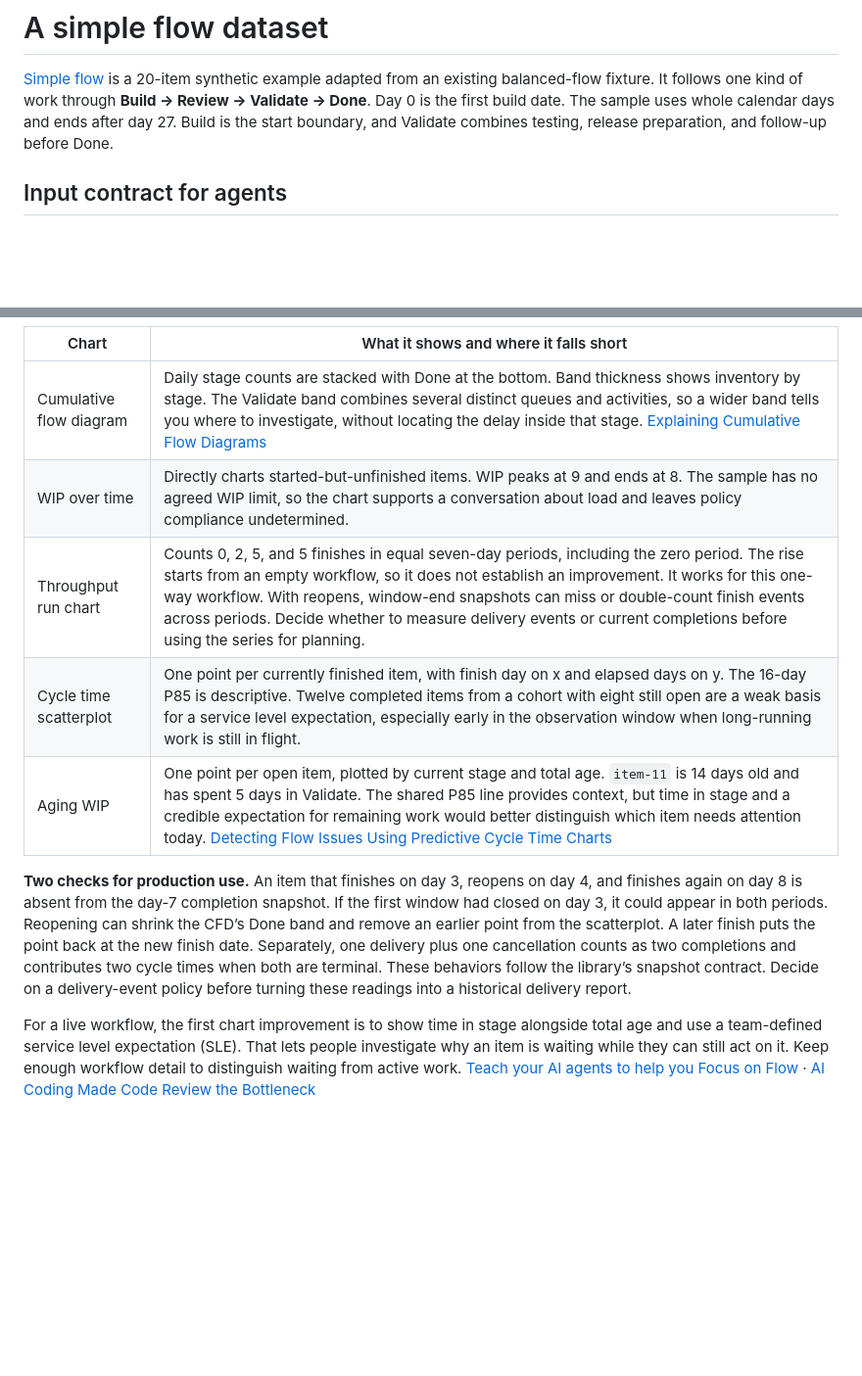
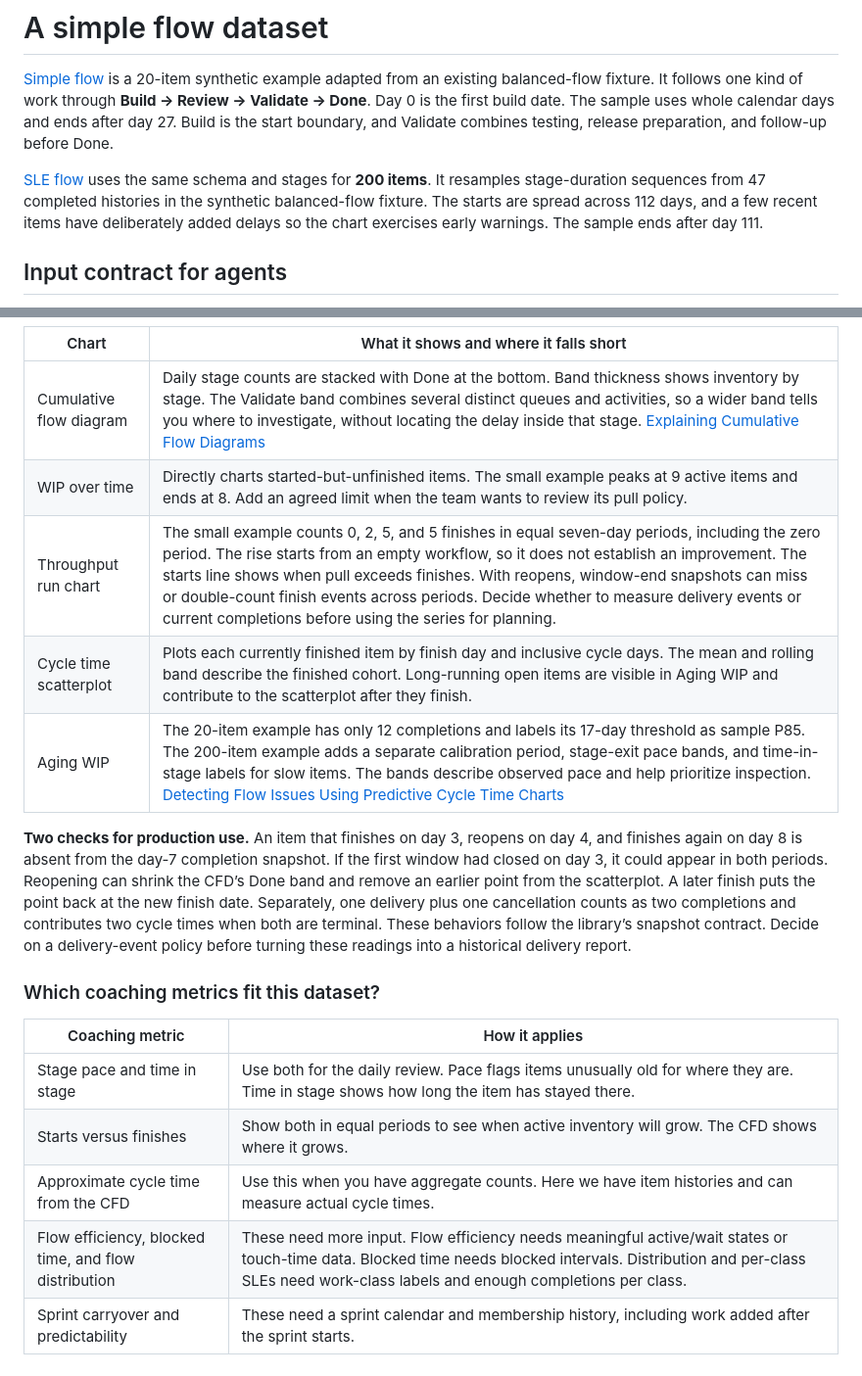
Before and after one commit to yyeret/flow-metrics, a Markdown page: examples/README.md, 2 parts joined by grey strips. Shown at 98% size. GitHub-like rendering; blank space fills up the shorter version.

```diff
--- a/examples/README.md
+++ b/examples/README.md
@@ -1,6 +1,8 @@
 # A simple flow dataset
 
 [Simple flow](simple-flow.json) is a 20-item synthetic example adapted from an existing balanced-flow fixture. It follows one kind of work through **Build → Review → Validate → Done**. Day 0 is the first build date. The sample uses whole calendar days and ends after day 27. Build is the start boundary, and Validate combines testing, release preparation, and follow-up before Done.
+
+[SLE flow](sle-flow.json) uses the same schema and stages for **200 items**. It resamples stage-duration sequences from 47 completed histories in the synthetic balanced-flow fixture. The starts are spread across 112 days, and a few recent items have deliberately added delays so the chart exercises early warnings. The sample ends after day 111.
 
 ## Input contract for agents
 
@@ -51,11 +61,19 @@ The WIP trend, cycle-time scatterplot, and throughput run chart use the recommen
 | Chart | What it shows and where it falls short |
 | --- | --- |
 | Cumulative flow diagram | Daily stage counts are stacked with Done at the bottom. Band thickness shows inventory by stage. The Validate band combines several distinct queues and activities, so a wider band tells you where to investigate, without locating the delay inside that stage. [Explaining Cumulative Flow Diagrams](https://agilesparks.com/wp-content/uploads/2022/10/explaining-cumulative-flow-diagrams-cfd3688-120723104300-phpapp01.pdf) |
-| WIP over time | Directly charts started-but-unfinished items. WIP peaks at 9 and ends at 8. The sample has no agreed WIP limit, so the chart supports a conversation about load and leaves policy compliance undetermined. |
-| Throughput run chart | Counts 0, 2, 5, and 5 finishes in equal seven-day periods, including the zero period. The rise starts from an empty workflow, so it does not establish an improvement. It works for this one-way workflow. With reopens, window-end snapshots can miss or double-count finish events across periods. Decide whether to measure delivery events or current completions before using the series for planning. |
-| Cycle time scatterplot | One point per currently finished item, with finish day on x and elapsed days on y. The 16-day P85 is descriptive. Twelve completed items from a cohort with eight still open are a weak basis for a service level expectation, especially early in the observation window when long-running work is still in flight. |
-| Aging WIP | One point per open item, plotted by current stage and total age. `item-11` is 14 days old and has spent 5 days in Validate. The shared P85 line provides context, but time in stage and a credible expectation for remaining work would better distinguish which item needs attention today. [Detecting Flow Issues Using Predictive Cycle Time Charts](https://www.scrum.org/resources/blog/detecting-flow-issues-using-predictive-cycle-time-charts-origin-kanbanflow-work-item-aging-metric) |
+| WIP over time | Directly charts started-but-unfinished items. The small example peaks at 9 active items and ends at 8. Add an agreed limit when the team wants to review its pull policy. |
+| Throughput run chart | The small example counts 0, 2, 5, and 5 finishes in equal seven-day periods, including the zero period. The rise starts from an empty workflow, so it does not establish an improvement. The starts line shows when pull exceeds finishes. With reopens, window-end snapshots can miss or double-count finish events across periods. Decide whether to measure delivery events or current completions before using the series for planning. |
+| Cycle time scatterplot | Plots each currently finished item by finish day and inclusive cycle days. The mean and rolling band describe the finished cohort. Long-running open items are visible in Aging WIP and contribute to the scatterplot after they finish. |
+| Aging WIP | The 20-item example has only 12 completions and labels its 17-day threshold as sample P85. The 200-item example adds a separate calibration period, stage-exit pace bands, and time-in-stage labels for slow items. The bands describe observed pace and help prioritize inspection. [Detecting Flow Issues Using Predictive Cycle Time Charts](https://www.scrum.org/resources/blog/detecting-flow-issues-using-predictive-cycle-time-charts-origin-kanbanflow-work-item-aging-metric) |
 
 **Two checks for production use.** An item that finishes on day 3, reopens on day 4, and finishes again on day 8 is absent from the day-7 completion snapshot. If the first window had closed on day 3, it could appear in both periods. Reopening can shrink the CFD’s Done band and remove an earlier point from the scatterplot. A later finish puts the point back at the new finish date. Separately, one delivery plus one cancellation counts as two completions and contributes two cycle times when both are terminal. These behaviors follow the library’s snapshot contract. Decide on a delivery-event policy before turning these readings into a historical delivery report.
 
-For a live workflow, the first chart improvement is to show time in stage alongside total age and use a team-defined service level expectation (SLE). That lets people investigate why an item is waiting while they can still act on it. Keep enough workflow detail to distinguish waiting from active work. [Teach your AI agents to help you Focus on Flow](https://yuvalyeret.com/blog/why-focus-on-flow-metrics/) · [AI Coding Made Code Review the Bottleneck](https://yuvalyeret.com/blog/ai-coding-made-code-review-the-bottleneck/)
+### Which coaching metrics fit this dataset?
+
+| Coaching metric | How it applies |
+| --- | --- |
+| Stage pace and time in stage | Use both for the daily review. Pace flags items unusually old for where they are. Time in stage shows how long the item has stayed there. |
+| Starts versus finishes | Show both in equal periods to see when active inventory will grow. The CFD shows where it grows. |
+| Approximate cycle time from the CFD | Use this when you have aggregate counts. Here we have item histories and can measure actual cycle times. |
+| Flow efficiency, blocked time, and flow distribution | These need more input. Flow efficiency needs meaningful active/wait states or touch-time data. Blocked time needs blocked intervals. Distribution and per-class SLEs need work-class labels and enough completions per class. |
+| Sprint carryover and predictability | These need a sprint calendar and membership history, including work added after the sprint starts. |
```
Also changed, not shown: other parts of examples/README.md (+12 -4 lines), examples/flow-charts-sle.png (added), examples/flow-charts.png, 4 other files.
